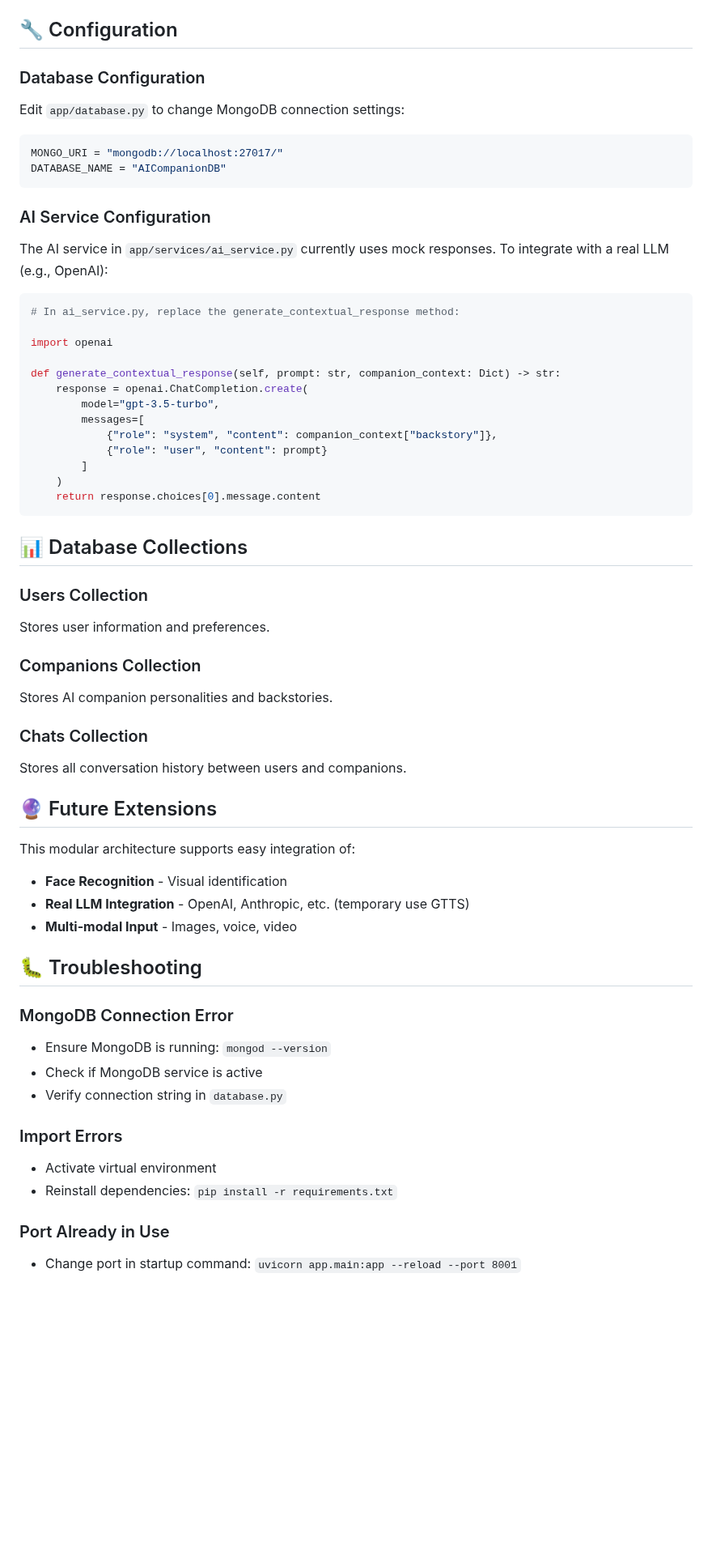
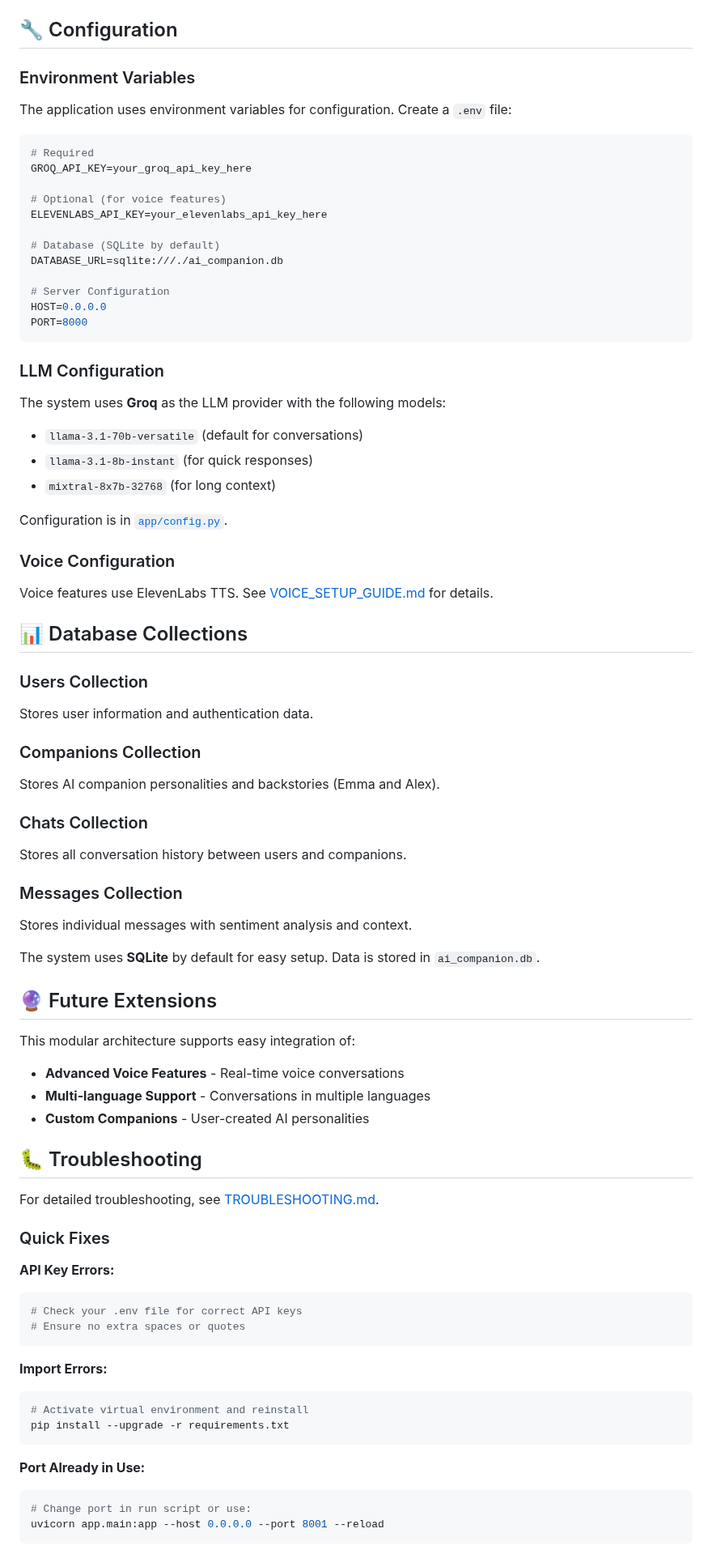
Before and after one commit to ParthPatel-1011/AI_Companion, a Markdown page: README.md, the part around one of its changes. Shown at 81% size. GitHub-like rendering; blank space fills up the shorter version.

````diff
--- a/README.md
+++ b/README.md
@@ -169,64 +176,83 @@ Open `index.html` in your web browser to test the chat functionality.
 
 ## 🔧 Configuration
 
-### Database Configuration
+### Environment Variables
 
-Edit `app/database.py` to change MongoDB connection settings:
+The application uses environment variables for configuration. Create a `.env` file:
 
-```python
-MONGO_URI = "mongodb://localhost:27017/"
-DATABASE_NAME = "AICompanionDB"
+```env
+# Required
+GROQ_API_KEY=your_groq_api_key_here
+
+# Optional (for voice features)
+ELEVENLABS_API_KEY=your_elevenlabs_api_key_here
+
+# Database (SQLite by default)
+DATABASE_URL=sqlite:///./ai_companion.db
+
+# Server Configuration
+HOST=0.0.0.0
+PORT=8000
 ```
 
-### AI Service Configuration
+### LLM Configuration
 
-The AI service in `app/services/ai_service.py` currently uses mock responses. To integrate with a real LLM (e.g., OpenAI):
+The system uses **Groq** as the LLM provider with the following models:
+- `llama-3.1-70b-versatile` (default for conversations)
+- `llama-3.1-8b-instant` (for quick responses)
+- `mixtral-8x7b-32768` (for long context)
 
-```python
-# In ai_service.py, replace the generate_contextual_response method:
+Configuration is in [`app/config.py`](app/config.py).
 
-import openai
+### Voice Configuration
 
-def generate_contextual_response(self, prompt: str, companion_context: Dict) -> str:
-    response = openai.ChatCompletion.create(
-        model="gpt-3.5-turbo",
-        messages=[
-            {"role": "system", "content": companion_context["backstory"]},
-            {"role": "user", "content": prompt}
-        ]
-    )
-    return response.choices[0].message.content
-```
+Voice features use ElevenLabs TTS. See [VOICE_SETUP_GUIDE.md](VOICE_SETUP_GUIDE.md) for details.
 
 ## 📊 Database Collections
 
 ### Users Collection
-Stores user information and preferences.
+Stores user information and authentication data.
 
 ### Companions Collection
-Stores AI companion personalities and backstories.
+Stores AI companion personalities and backstories (Emma and Alex).
 
 ### Chats Collection
 Stores all conversation history between users and companions.
+
+### Messages Collection
+Stores individual messages with sentiment analysis and context.
+
+The system uses **SQLite** by default for easy setup. Data is stored in `ai_companion.db`.
 
 ## 🔮 Future Extensions
 
 This modular architecture supports easy integration of:
 
-- **Face Recognition** - Visual identification
-- **Real LLM Integration** - OpenAI, Anthropic, etc. (temporary use GTTS)
-- **Multi-modal Input** - Images, voice, video
+- **Advanced Voice Features** - Real-time voice conversations
+- **Multi-language Support** - Conversations in multiple languages
+- **Custom Companions** - User-created AI personalities
 
 ## 🐛 Troubleshooting
 
-### MongoDB Connection Error
-- Ensure MongoDB is running: `mongod --version`
-- Check if MongoDB service is active
-- Verify connection string in `database.py`
+For detailed troubleshooting, see [TROUBLESHOOTING.md](TROUBLESHOOTING.md).
 
-### Import Errors
-- Activate virtual environment
-- Reinstall dependencies: `pip install -r requirements.txt`
+### Quick Fixes
 
-### Port Already in Use
-- Change port in startup command: `uvicorn app.main:app --reload --port 8001`
+**API Key Errors:**
+```bash
+# Check your .env file for correct API keys
+# Ensure no extra spaces or quotes
+```
+
+**Import Errors:**
+```bash
+# Activate virtual environment and reinstall
+pip install --upgrade -r requirements.txt
+```
+
+**Port Already in Use:**
+```bash
+# Change port in run script or use:
+uvicorn app.main:app --host 0.0.0.0 --port 8001 --reload
+```
+
````
Also changed, not shown: other parts of README.md (+84 -69 lines).
